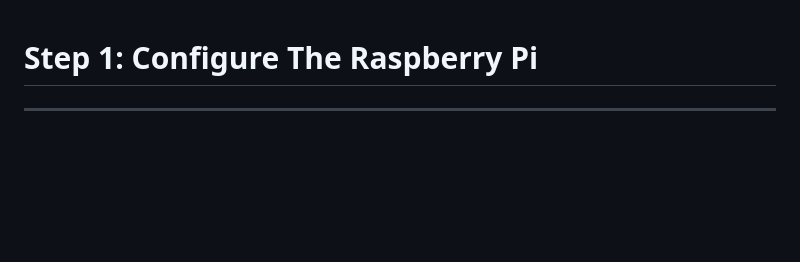
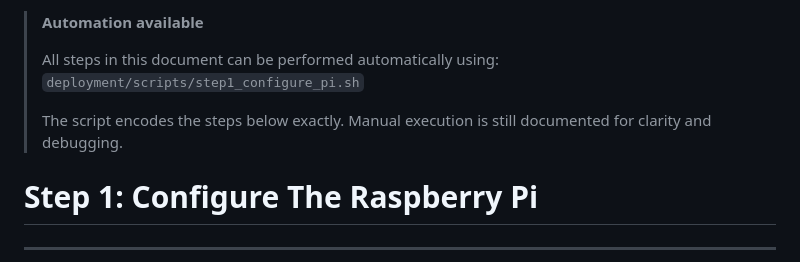
Before and after one commit to msaperst/photobooth, a Markdown page: docs/step-1-raspberry-pi-configure.md, the part around one of its changes. Rendered like a GitHub page; blank space fills up the shorter version.

```diff
--- a/docs/step-1-raspberry-pi-configure.md
+++ b/docs/step-1-raspberry-pi-configure.md
@@ -1,3 +1,10 @@
+> **Automation available**
+>
+> All steps in this document can be performed automatically using:
+> `deployment/scripts/step1_configure_pi.sh`
+>
+> The script encodes the steps below exactly. Manual execution is still documented for clarity and debugging.
+
 # Step 1: Configure The Raspberry Pi
 
 ---
```
Also changed, not shown: other parts of docs/step-1-raspberry-pi-configure.md (+86 -2 lines), docs/step-2-deploy-and-run-on-raspberry-pi.md (+7 -0 lines), 1 other file.
